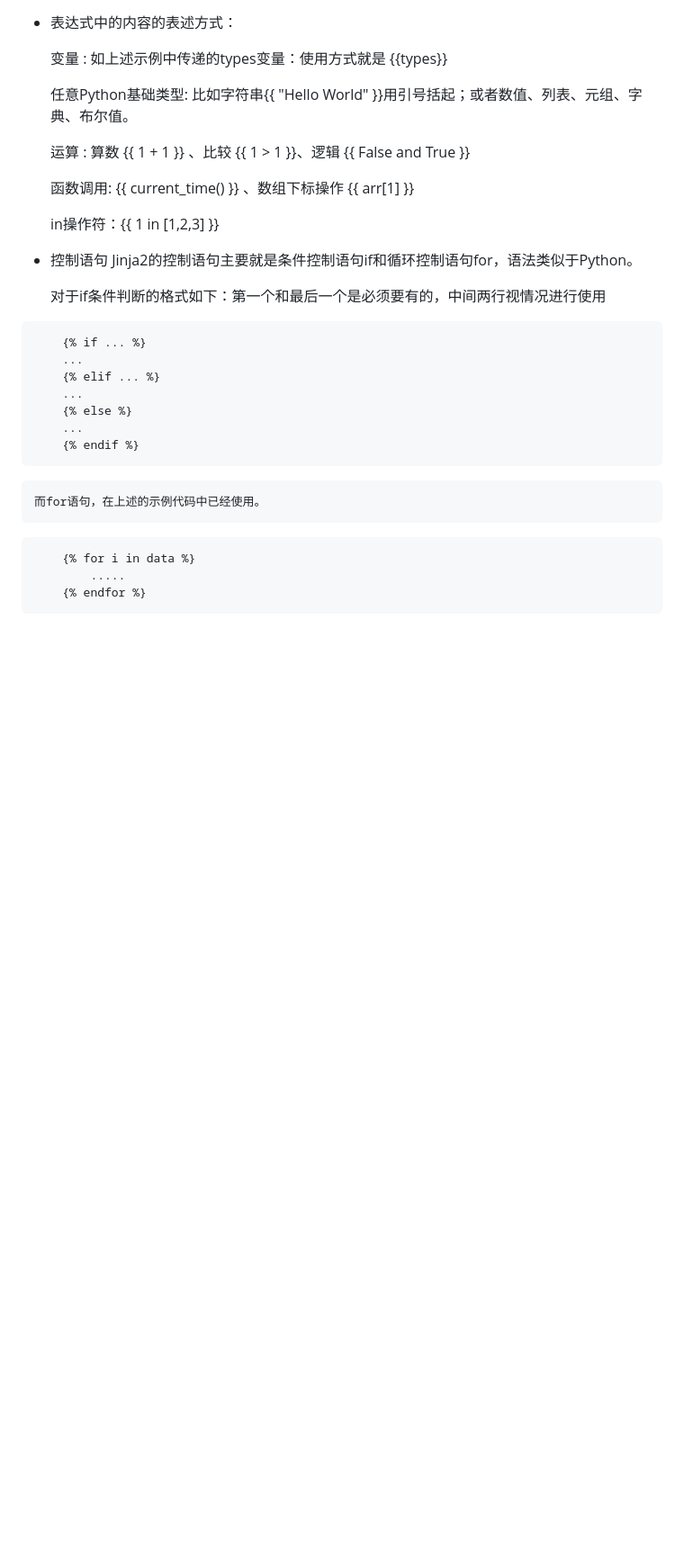
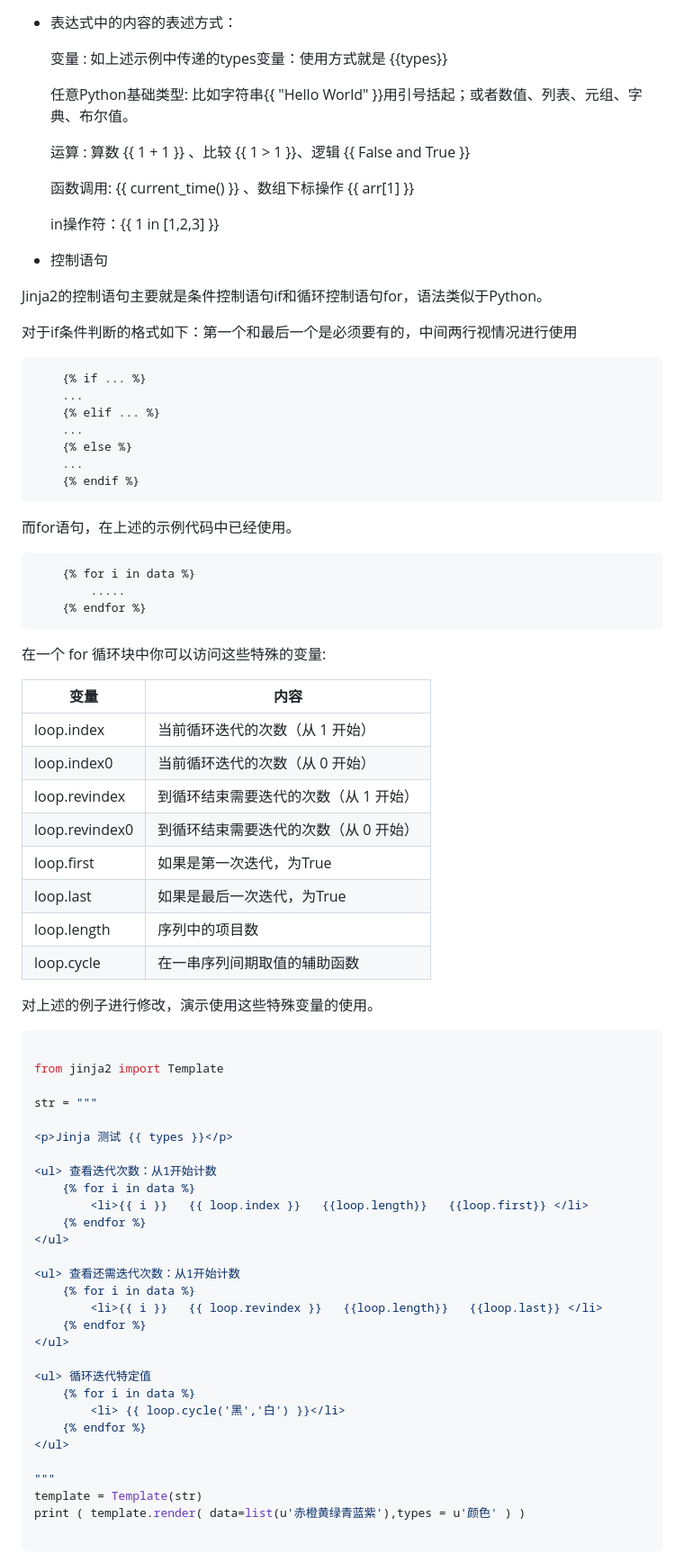
Before and after one commit to Shadow-Hunter-X/Data-ETL-Model, a Markdown page: template_language/0-jinja2-template.md, the part around the change printed below. Shown: that part at 90% size. Drawn GitHub-style; blank space fills up the shorter version.

```diff
--- a/template_language/0-jinja2-template.md
+++ b/template_language/0-jinja2-template.md
@@ -61,9 +61,10 @@ print ( template.render( data=list(u'赤橙黄绿青蓝紫'),types = u'颜色' )
 
 
 * 控制语句
-	Jinja2的控制语句主要就是条件控制语句if和循环控制语句for，语法类似于Python。
 
-	对于if条件判断的格式如下：第一个和最后一个是必须要有的，中间两行视情况进行使用
+Jinja2的控制语句主要就是条件控制语句if和循环控制语句for，语法类似于Python。
+
+对于if条件判断的格式如下：第一个和最后一个是必须要有的，中间两行视情况进行使用
 
 ~~~html
 	{% if ... %}
@@ -75,10 +76,58 @@ print ( template.render( data=list(u'赤橙黄绿青蓝紫'),types = u'颜色' )
 	{% endif %}
 ~~~
 
-	而for语句，在上述的示例代码中已经使用。
+而for语句，在上述的示例代码中已经使用。
 
 ~~~html
 	{% for i in data %}
 		.....
 	{% endfor %}
 ~~~
+
+在一个 for 循环块中你可以访问这些特殊的变量:
+
+|变量|内容|
+|----|----|
+|loop.index|当前循环迭代的次数（从 1 开始）|
+|loop.index0|当前循环迭代的次数（从 0 开始）|
+|loop.revindex|到循环结束需要迭代的次数（从 1 开始）|
+|loop.revindex0|到循环结束需要迭代的次数（从 0 开始）|
+|loop.first|如果是第一次迭代，为True|
+|loop.last|如果是最后一次迭代，为True|
+|loop.length|序列中的项目数|
+|loop.cycle|在一串序列间期取值的辅助函数|
+
+对上述的例子进行修改，演示使用这些特殊变量的使用。
+
+~~~python
+
+from jinja2 import Template
+
+str = """
+
+<p>Jinja 测试 {{ types }}</p>
+
+<ul> 查看迭代次数：从1开始计数
+    {% for i in data %}
+        <li>{{ i }}   {{ loop.index }}   {{loop.length}}   {{loop.first}} </li>
+    {% endfor %}
+</ul>
+
+<ul> 查看还需迭代次数：从1开始计数
+    {% for i in data %}
+        <li>{{ i }}   {{ loop.revindex }}   {{loop.length}}   {{loop.last}} </li>
+    {% endfor %}
+</ul>
+
+<ul> 循环迭代特定值
+    {% for i in data %}
+        <li> {{ loop.cycle('黑','白') }}</li>
+    {% endfor %}
+</ul>
+
+"""
+template = Template(str)
+print ( template.render( data=list(u'赤橙黄绿青蓝紫'),types = u'颜色' ) )
+
+~~~
+
```
Also changed, not shown: other parts of template_language/0-jinja2-template.md (+5 -0 lines), template_language/1-jinja2-语法结构.md (added, +207 -0 lines), template_language/pic/four.gif (added), template_language/pic/second.gif (added), template_language/pic/third.gif (added).
